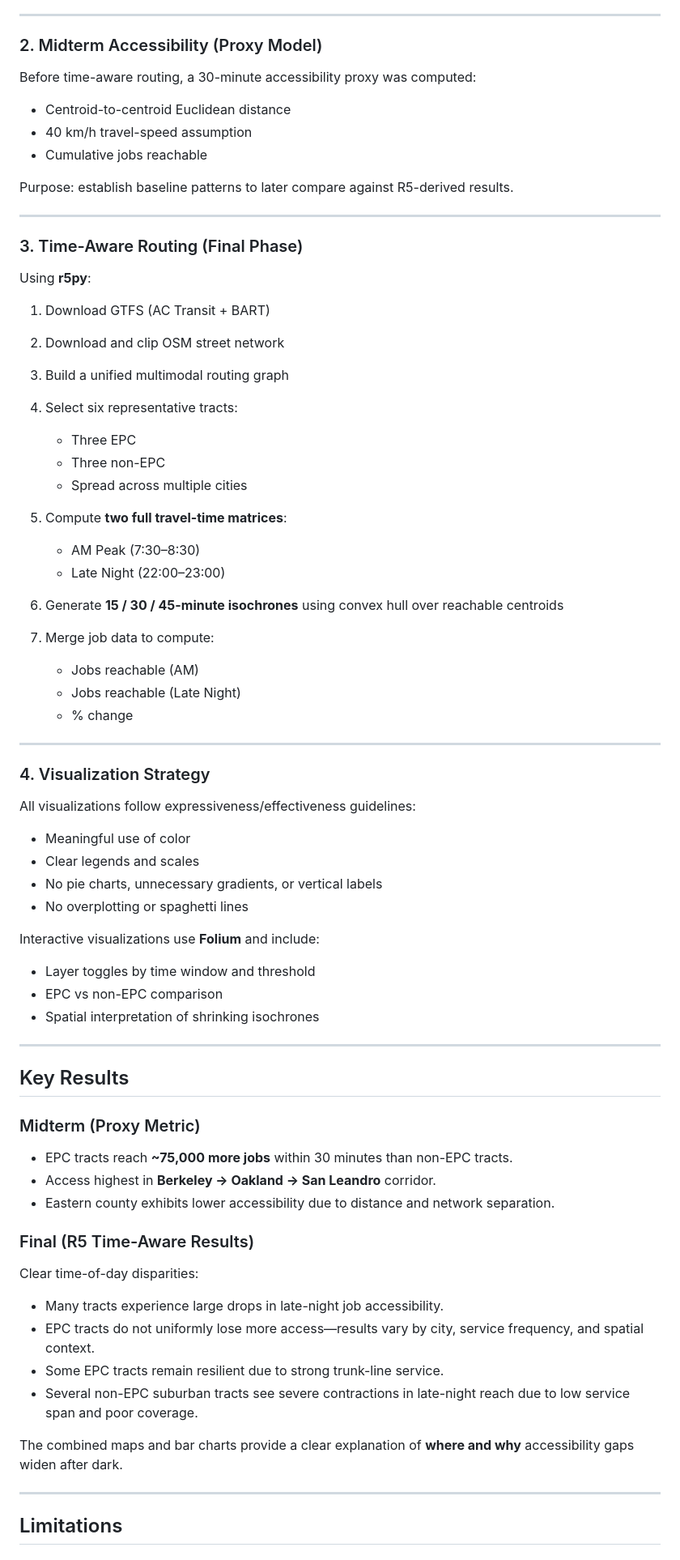
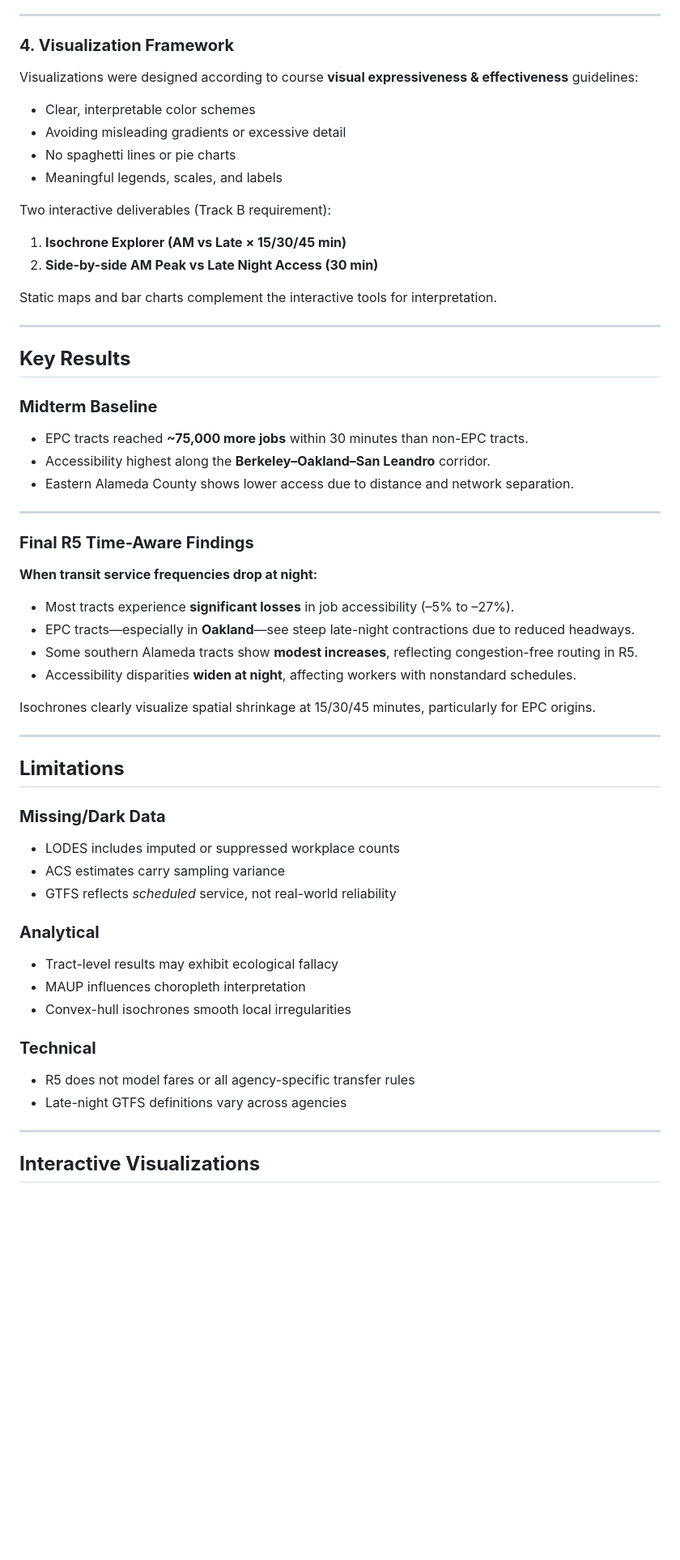
Before and after one commit to rabahbabaci/MTC-Transit_Access_Equity, a Markdown page: README.md, the part around the change printed below. Shown: that part at 81% size. Drawn GitHub-style; blank space fills up the shorter version.

```diff
--- a/README.md
+++ b/README.md
@@ -135,82 +169,67 @@ Cleaning steps follow lecture guidelines for transparency, reproducibility, and
 
 ---
 
-### 2. Midterm Accessibility (Proxy Model)
+### **4. Visualization Framework**
 
-Before time-aware routing, a 30-minute accessibility proxy was computed:
+Visualizations were designed according to course **visual expressiveness & effectiveness** guidelines:
 
-- Centroid-to-centroid Euclidean distance
-- 40 km/h travel-speed assumption
-- Cumulative jobs reachable
+- Clear, interpretable color schemes
+- Avoiding misleading gradients or excessive detail
+- No spaghetti lines or pie charts
+- Meaningful legends, scales, and labels
 
-Purpose: establish baseline patterns to later compare against R5-derived results.
+Two interactive deliverables (Track B requirement):
+
+1. **Isochrone Explorer (AM vs Late × 15/30/45 min)**
+2. **Side-by-side AM Peak vs Late Night Access (30 min)**
+
+Static maps and bar charts complement the interactive tools for interpretation.
 
 ---
 
-### 3. Time-Aware Routing (Final Phase)
+## **Key Results**
 
-Using **r5py**:
+### **Midterm Baseline**
 
-1. Download GTFS (AC Transit + BART)
-2. Download and clip OSM street network
-3. Build a unified multimodal routing graph
-4. Select six representative tracts:
-
-   - Three EPC
-   - Three non-EPC
-   - Spread across multiple cities
-
-5. Compute **two full travel-time matrices**:
-
-   - AM Peak (7:30–8:30)
-   - Late Night (22:00–23:00)
-
-6. Generate **15 / 30 / 45-minute isochrones** using convex hull over reachable centroids
-7. Merge job data to compute:
-
-   - Jobs reachable (AM)
-   - Jobs reachable (Late Night)
-   - % change
+- EPC tracts reached **~75,000 more jobs** within 30 minutes than non-EPC tracts.
+- Accessibility highest along the **Berkeley–Oakland–San Leandro** corridor.
+- Eastern Alameda County shows lower access due to distance and network separation.
 
 ---
 
-### 4. Visualization Strategy
+### **Final R5 Time-Aware Findings**
 
-All visualizations follow expressiveness/effectiveness guidelines:
+**When transit service frequencies drop at night:**
 
-- Meaningful use of color
-- Clear legends and scales
-- No pie charts, unnecessary gradients, or vertical labels
-- No overplotting or spaghetti lines
+- Most tracts experience **significant losses** in job accessibility (–5% to –27%).
+- EPC tracts—especially in **Oakland**—see steep late-night contractions due to reduced headways.
+- Some southern Alameda tracts show **modest increases**, reflecting congestion-free routing in R5.
+- Accessibility disparities **widen at night**, affecting workers with nonstandard schedules.
 
-Interactive visualizations use **Folium** and include:
-
-- Layer toggles by time window and threshold
-- EPC vs non-EPC comparison
-- Spatial interpretation of shrinking isochrones
+Isochrones clearly visualize spatial shrinkage at 15/30/45 minutes, particularly for EPC origins.
 
 ---
 
-## Key Results
+## **Limitations**
 
-### Midterm (Proxy Metric)
+### **Missing/Dark Data**
 
-- EPC tracts reach **~75,000 more jobs** within 30 minutes than non-EPC tracts.
-- Access highest in **Berkeley → Oakland → San Leandro** corridor.
-- Eastern county exhibits lower accessibility due to distance and network separation.
+- LODES includes imputed or suppressed workplace counts
+- ACS estimates carry sampling variance
+- GTFS reflects _scheduled_ service, not real-world reliability
 
-### Final (R5 Time-Aware Results)
+### **Analytical**
 
-Clear time-of-day disparities:
+- Tract-level results may exhibit ecological fallacy
+- MAUP influences choropleth interpretation
+- Convex-hull isochrones smooth local irregularities
 
-- Many tracts experience large drops in late-night job accessibility.
-- EPC tracts do not uniformly lose more access—results vary by city, service frequency, and spatial context.
-- Some EPC tracts remain resilient due to strong trunk-line service.
-- Several non-EPC suburban tracts see severe contractions in late-night reach due to low service span and poor coverage.
+### **Technical**
 
-The combined maps and bar charts provide a clear explanation of **where and why** accessibility gaps widen after dark.
+- R5 does not model fares or all agency-specific transfer rules
+- Late-night GTFS definitions vary across agencies
 
 ---
 
-## Limitations
+## **Interactive Visualizations**
 
```
Also changed, not shown: other parts of README.md (+127 -112 lines).
